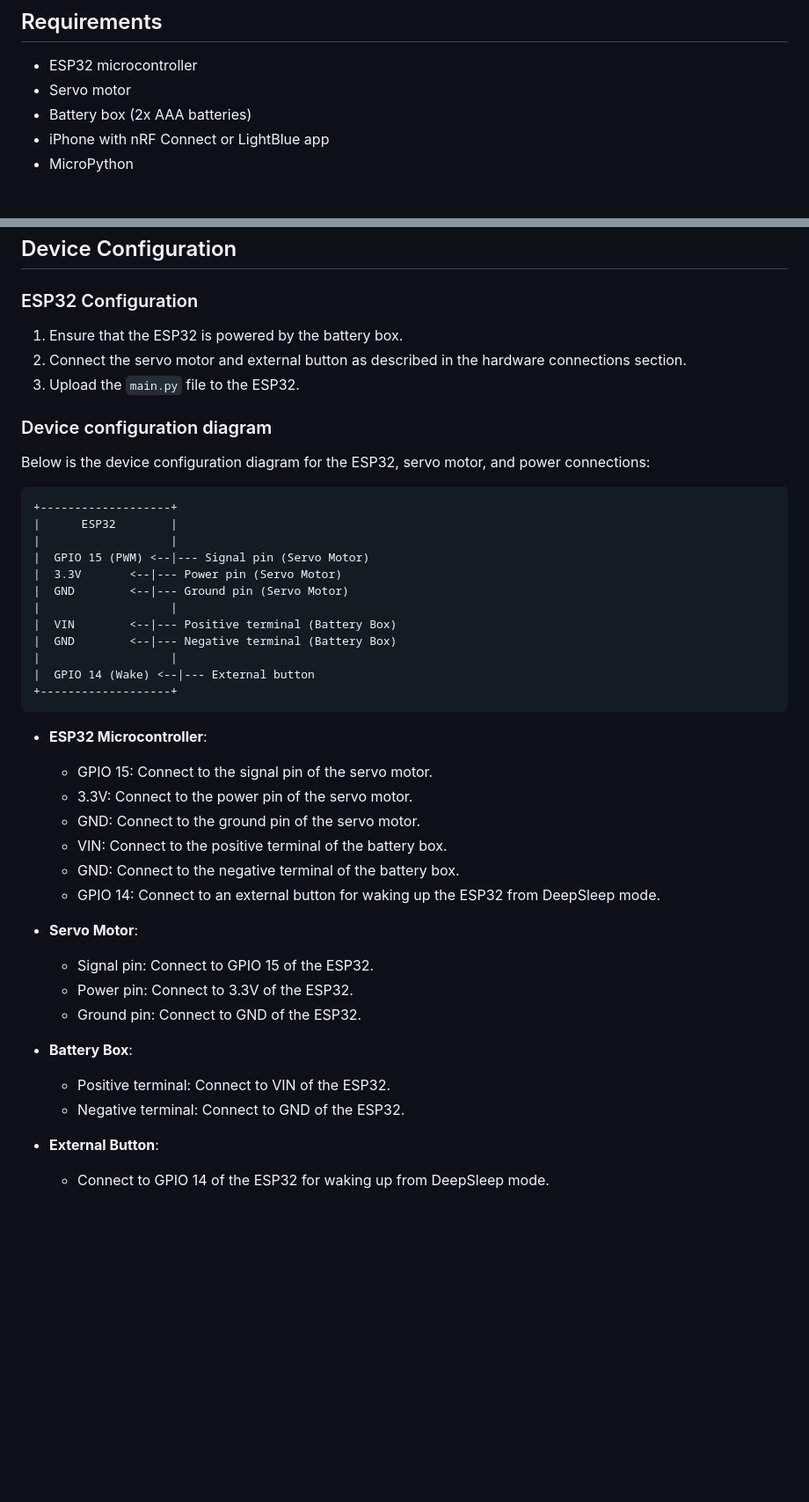
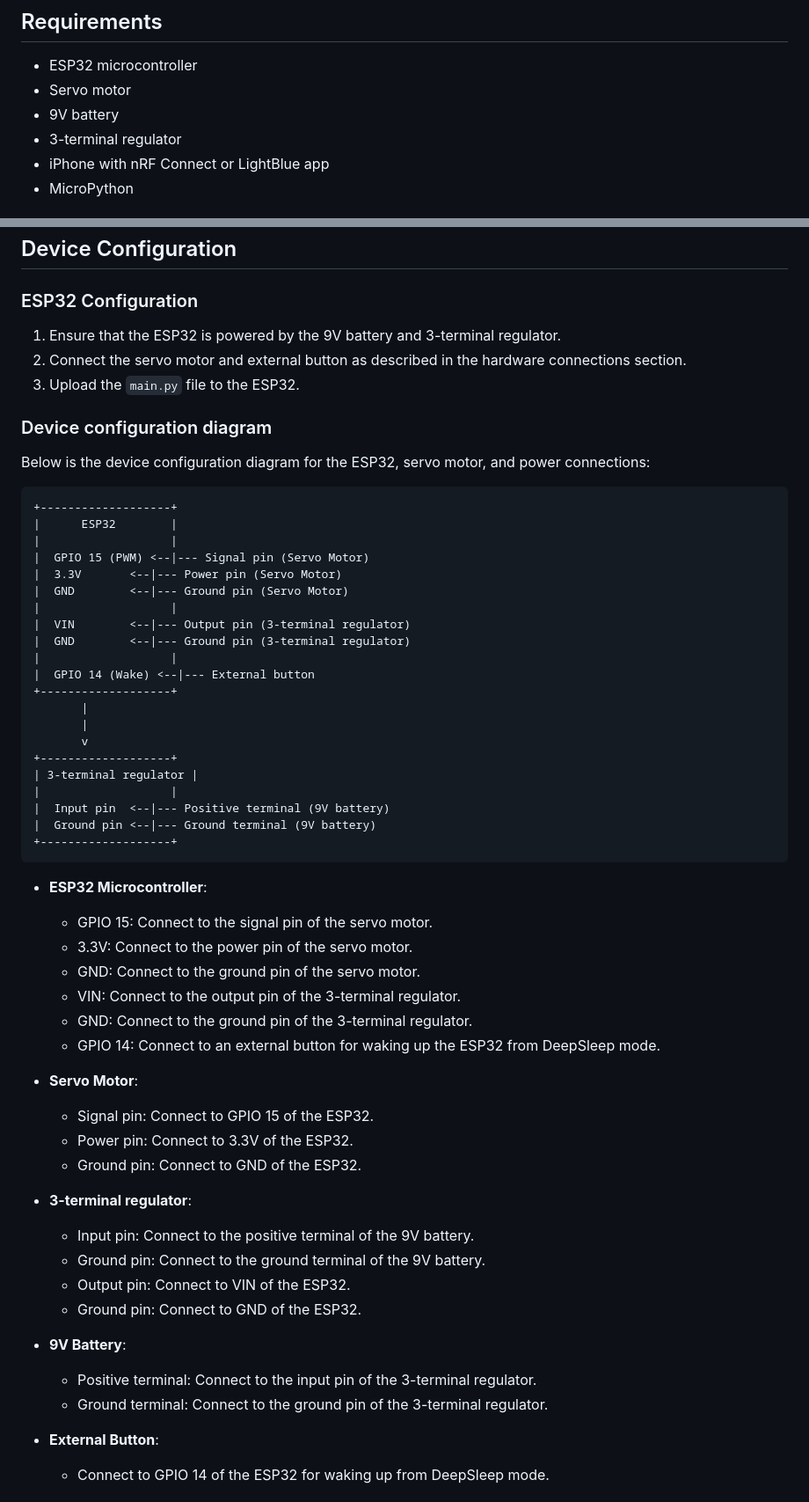
Before and after one commit to ks-sakamoto/SwitchBot, a Markdown page: README.md, 2 parts joined by grey strips. Shown at 88% size. GitHub-like rendering; blank space fills up the shorter version.

Commit message:
Modify README for changing battery from AAA to 9V

````diff
--- a/README.md
+++ b/README.md
@@ -15,7 +15,8 @@ This project is a SwitchBot system that allows you to control a physical switch
 
 - ESP32 microcontroller
 - Servo motor
-- Battery box (2x AAA batteries)
+- 9V battery
+- 3-terminal regulator
 - iPhone with nRF Connect or LightBlue app
 - MicroPython
 
@@ -92,7 +97,7 @@ For a complete guide to the ESP32 pinout, refer to this [link](https://ciksiti.c
 
 ### ESP32 Configuration
 
-1. Ensure that the ESP32 is powered by the battery box.
+1. Ensure that the ESP32 is powered by the 9V battery and 3-terminal regulator.
 2. Connect the servo motor and external button as described in the hardware connections section.
 3. Upload the `main.py` file to the ESP32.
 
@@ -108,10 +113,19 @@ Below is the device configuration diagram for the ESP32, servo motor, and power
 |  3.3V       <--|--- Power pin (Servo Motor)
 |  GND        <--|--- Ground pin (Servo Motor)
 |                   |
-|  VIN        <--|--- Positive terminal (Battery Box)
-|  GND        <--|--- Negative terminal (Battery Box)
+|  VIN        <--|--- Output pin (3-terminal regulator)
+|  GND        <--|--- Ground pin (3-terminal regulator)
 |                   |
 |  GPIO 14 (Wake) <--|--- External button
++-------------------+
+       |
+       |
+       v
++-------------------+
+| 3-terminal regulator |
+|                   |
+|  Input pin  <--|--- Positive terminal (9V battery)
+|  Ground pin <--|--- Ground terminal (9V battery)
 +-------------------+
 ```
 
@@ -119,8 +133,8 @@ Below is the device configuration diagram for the ESP32, servo motor, and power
   * GPIO 15: Connect to the signal pin of the servo motor.
   * 3.3V: Connect to the power pin of the servo motor.
   * GND: Connect to the ground pin of the servo motor.
-  * VIN: Connect to the positive terminal of the battery box.
-  * GND: Connect to the negative terminal of the battery box.
+  * VIN: Connect to the output pin of the 3-terminal regulator.
+  * GND: Connect to the ground pin of the 3-terminal regulator.
   * GPIO 14: Connect to an external button for waking up the ESP32 from DeepSleep mode.
 
 * **Servo Motor**:
@@ -128,9 +142,15 @@ Below is the device configuration diagram for the ESP32, servo motor, and power
   * Power pin: Connect to 3.3V of the ESP32.
   * Ground pin: Connect to GND of the ESP32.
 
-* **Battery Box**:
-  * Positive terminal: Connect to VIN of the ESP32.
-  * Negative terminal: Connect to GND of the ESP32.
+* **3-terminal regulator**:
+  * Input pin: Connect to the positive terminal of the 9V battery.
+  * Ground pin: Connect to the ground terminal of the 9V battery.
+  * Output pin: Connect to VIN of the ESP32.
+  * Ground pin: Connect to GND of the ESP32.
+
+* **9V Battery**:
+  * Positive terminal: Connect to the input pin of the 3-terminal regulator.
+  * Ground terminal: Connect to the ground pin of the 3-terminal regulator.
 
 * **External Button**:
   * Connect to GPIO 14 of the ESP32 for waking up from DeepSleep mode.
````
Also changed, not shown: other parts of README.md (+8 -4 lines).
